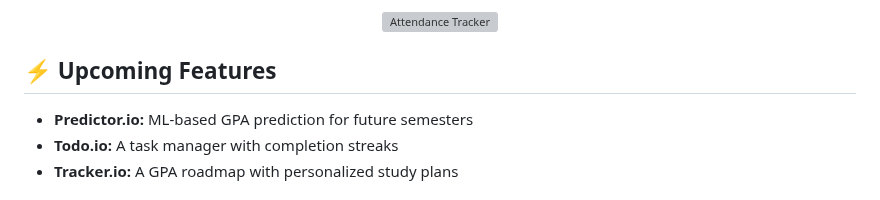
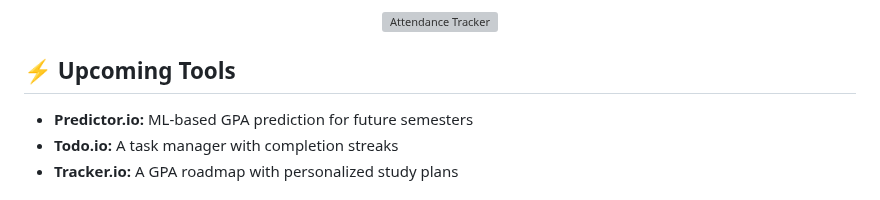
Before and after one commit to alurubalakarthikeya/CalGPA, a Markdown page: README.md, the part around the change. GitHub-like rendering; grey boxes are pictures that could not be loaded.

Commit message:
updated-readme

```diff
--- a/README.md
+++ b/README.md
@@ -38,7 +38,7 @@ Check it here: [Open📍](https://alurubalakarthikeya.github.io/CalGPA/pages/att
   <img src="https://github.com/alurubalakarthikeya/CalGPA/blob/main/imgs/image6.png?raw=true" alt="Attendance Tracker" width="550"/>
 </p>
 
-## ⚡ Upcoming Features
+## ⚡ Upcoming Tools
 - **Predictor.io:** ML-based GPA prediction for future semesters
 - **Todo.io:** A task manager with completion streaks
 - **Tracker.io:** A GPA roadmap with personalized study plans
```
